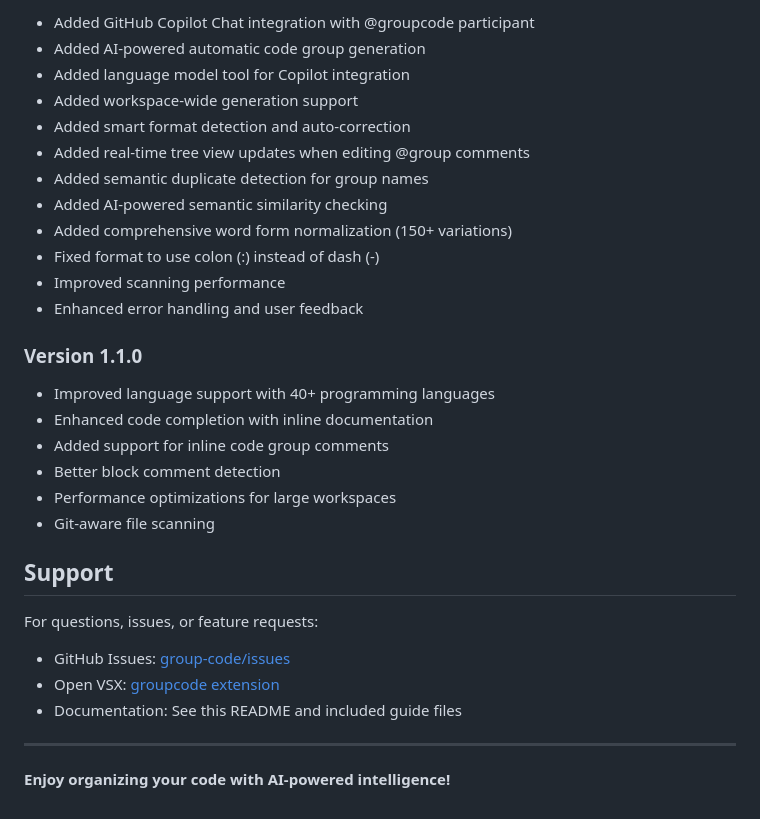
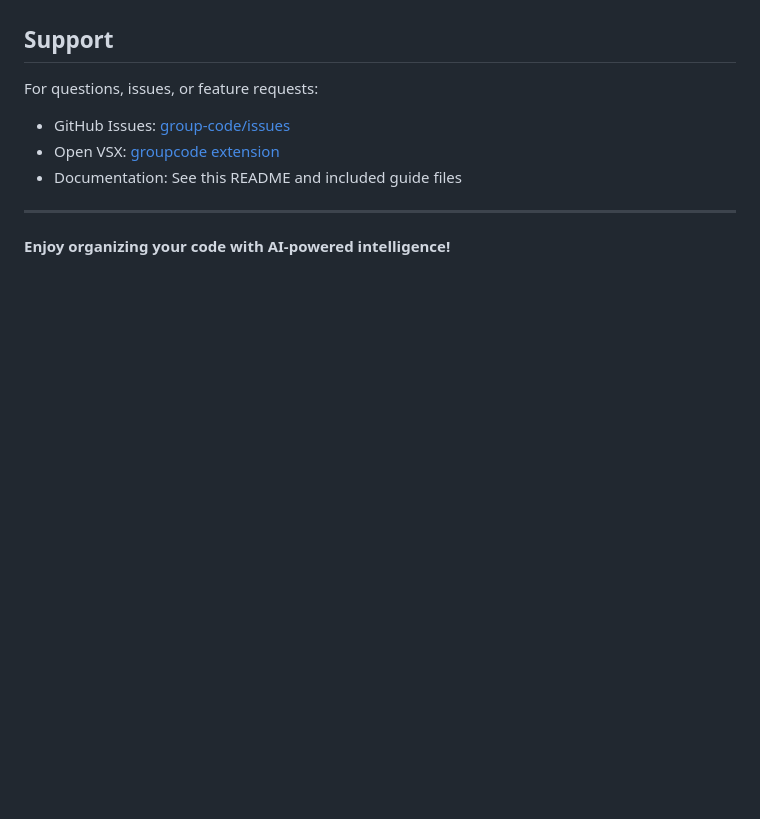
Before and after one commit to thechandanbhagat/group-code, a Markdown page: README.md, the part around one of its changes. Drawn GitHub-style; blank space fills up the shorter version.

```diff
--- a/README.md
+++ b/README.md
@@ -507,24 +474,3 @@ This project is licensed under the MIT License. See the [LICENSE](LICENSE) file
-- Added GitHub Copilot Chat integration with @groupcode participant
-- Added AI-powered automatic code group generation
-- Added language model tool for Copilot integration
-- Added workspace-wide generation support
-- Added smart format detection and auto-correction
-- Added real-time tree view updates when editing @group comments
-- Added semantic duplicate detection for group names
-- Added AI-powered semantic similarity checking
-- Added comprehensive word form normalization (150+ variations)
-- Fixed format to use colon (:) instead of dash (-)
-- Improved scanning performance
-- Enhanced error handling and user feedback
-
-### Version 1.1.0
-
-- Improved language support with 40+ programming languages
-- Enhanced code completion with inline documentation
-- Added support for inline code group comments
-- Better block comment detection
-- Performance optimizations for large workspaces
-- Git-aware file scanning
 
 ## Support
 
```
Also changed, not shown: other parts of README.md (+10 -43 lines).
